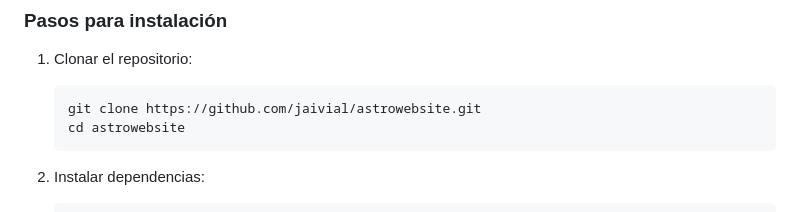
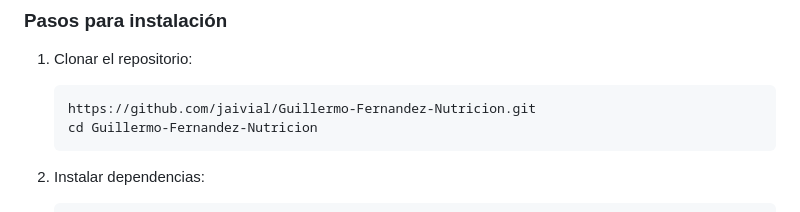
Before and after one commit to jaivial/Guillermo-Fernandez-Nutricion, a Markdown page: README.md, the part around the change. Drawn GitHub-style.

````diff
--- a/README.md
+++ b/README.md
@@ -59,8 +59,8 @@ guillermo-fernandez-nutricion/
 
 1. Clonar el repositorio:
    ```bash
-   git clone https://github.com/jaivial/astrowebsite.git
-   cd astrowebsite
+   https://github.com/jaivial/Guillermo-Fernandez-Nutricion.git
+   cd Guillermo-Fernandez-Nutricion
    ```
 
 2. Instalar dependencias:
````
